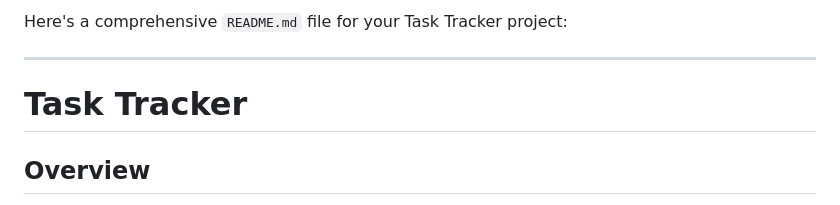
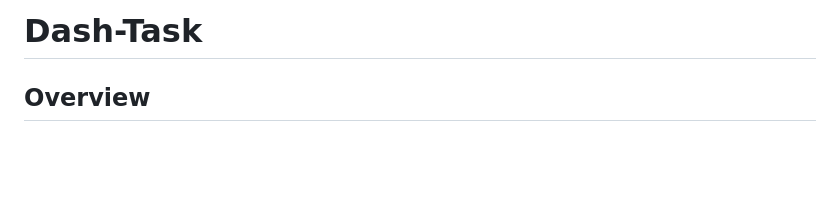
Before and after one commit to TwinTailsOfMobius/task-dash, a Markdown page: README.md, the part around the change. Drawn GitHub-style; blank space fills up the shorter version.

```diff
--- a/README.md
+++ b/README.md
@@ -1,8 +1,4 @@
-Here's a comprehensive `README.md` file for your Task Tracker project:
-
----
-
-# Task Tracker
+# Dash-Task
 
 ## Overview
 
```
